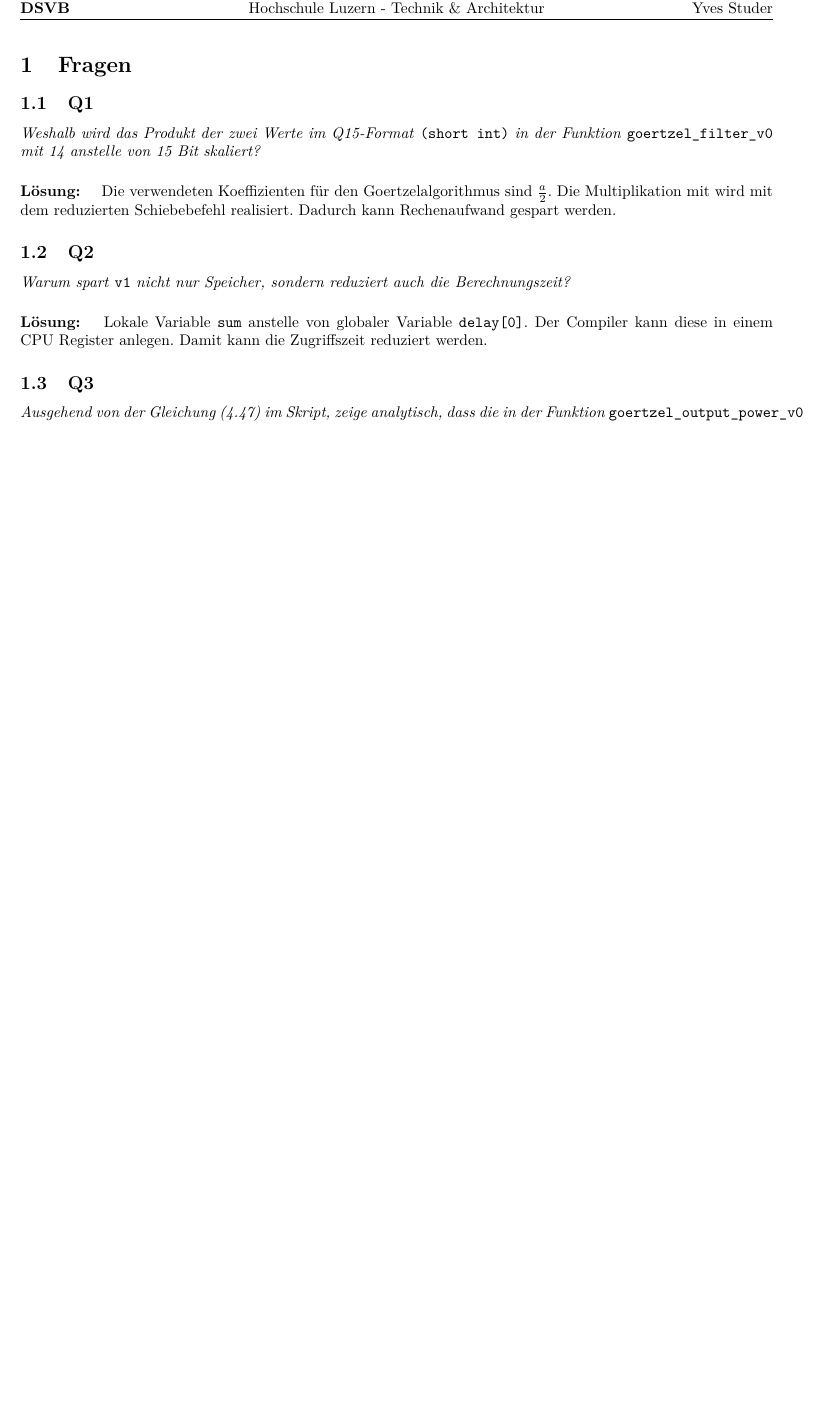
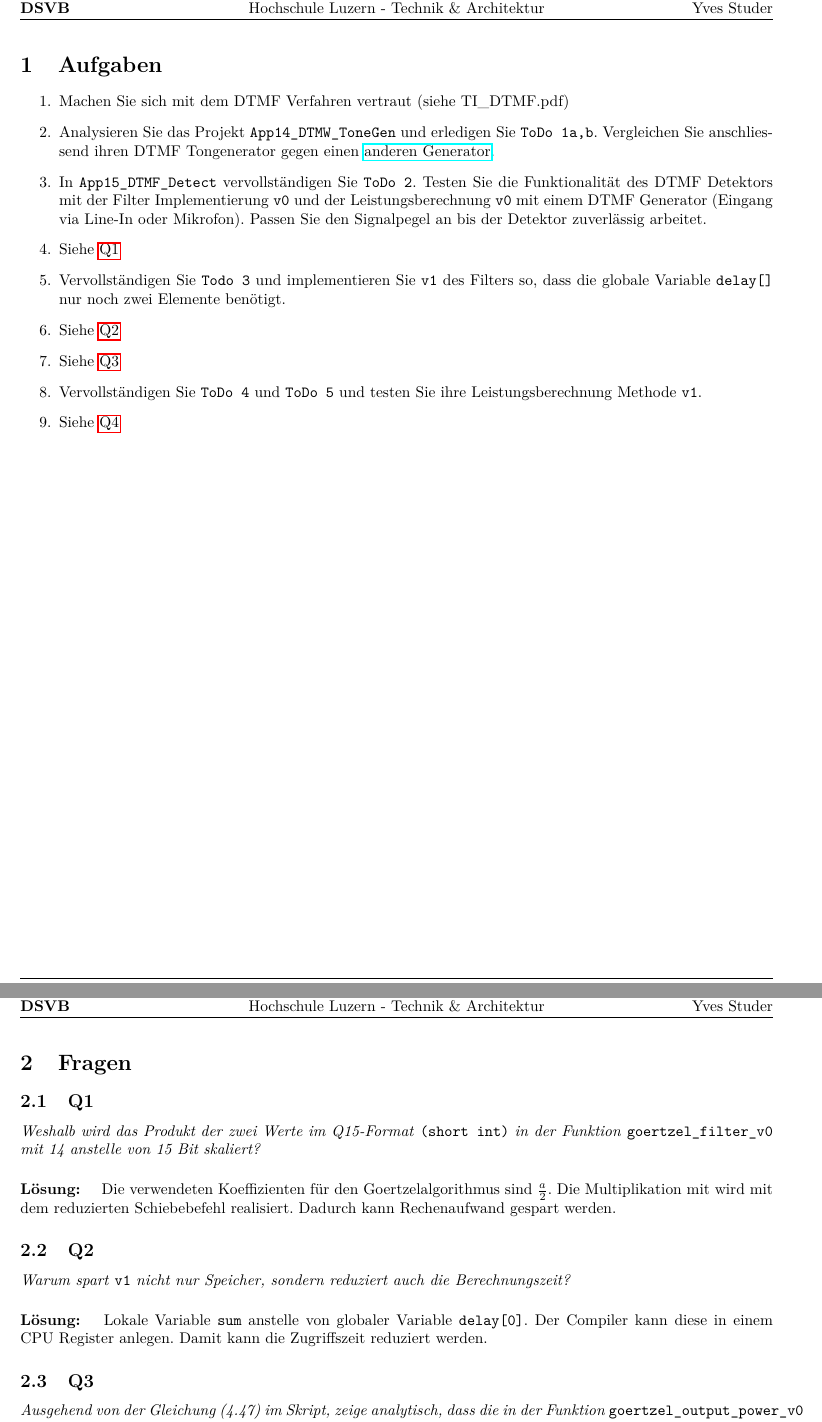
Before and after one commit to daniw/dsvb, a LaTeX document (lab1/attestation/attestation.tex): part of page 2 of 3 before the commit and two parts of pages 2 and 3 of 4 after it, the two joined at a grey line, cut so that both start at the same text, the shorter picture padded with empty space. Compiled offline with pdfLaTeX.

Commit message:
Assignments

```diff
--- a/lab1/attestation/attestation.tex
+++ b/lab1/attestation/attestation.tex
@@ -11,6 +11,31 @@
 
 \begin{document}
 \maketitle
+\clearpage
+
+\section{Aufgaben}
+\begin{enumerate}
+    \item Machen Sie sich mit dem DTMF Verfahren vertraut (siehe TI\_DTMF.pdf)
+    \item Analysieren Sie das Projekt \verb?App14_DTMW_ToneGen? und erledigen
+        Sie \verb?ToDo 1a,b?. Vergleichen Sie anschliessend ihren DTMF
+        Tongenerator gegen einen
+        \href{http://www.audiocheck.net/audiocheck_dtmf.php}{anderen Generator}.
+    \item In \verb?App15_DTMF_Detect? vervollständigen Sie \verb?ToDo 2?.
+        Testen Sie die Funktionalität des DTMF Detektors mit der Filter
+        Implementierung \verb?v0? und der Leistungsberechnung \verb?v0? mit
+        einem DTMF Generator (Eingang via Line-In oder Mikrofon). Passen Sie
+        den Signalpegel an bis der Detektor zuverlässig arbeitet.
+    \item Siehe \nameref{q1}
+    \item Vervollständigen Sie \verb?Todo 3? und implementieren Sie \verb?v1?
+        des Filters so, dass die globale Variable \verb?delay[]? nur noch zwei
+        Elemente benötigt.
+    \item Siehe \nameref{q2}
+    \item Siehe \nameref{q3}
+    \item Vervollständigen Sie \verb?ToDo 4? und \verb?ToDo 5? und testen Sie
+        ihre Leistungsberechnung Methode \verb?v1?.
+    \item Siehe \nameref{q4}
+\end{enumerate}
+
 \clearpage
 
 \section{Fragen}
```
